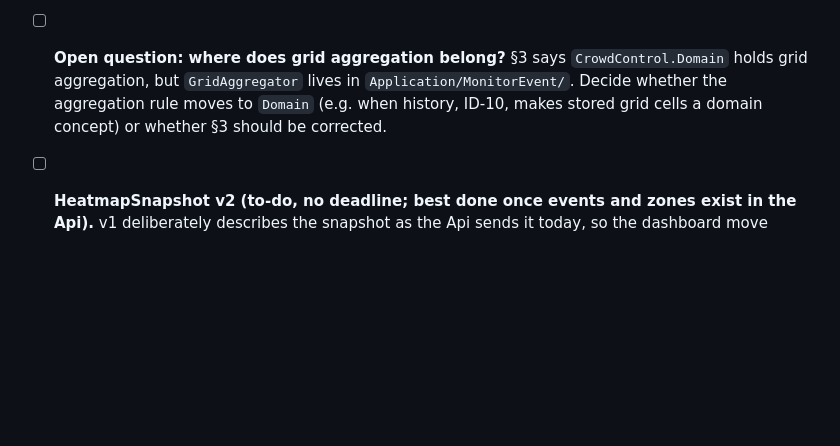
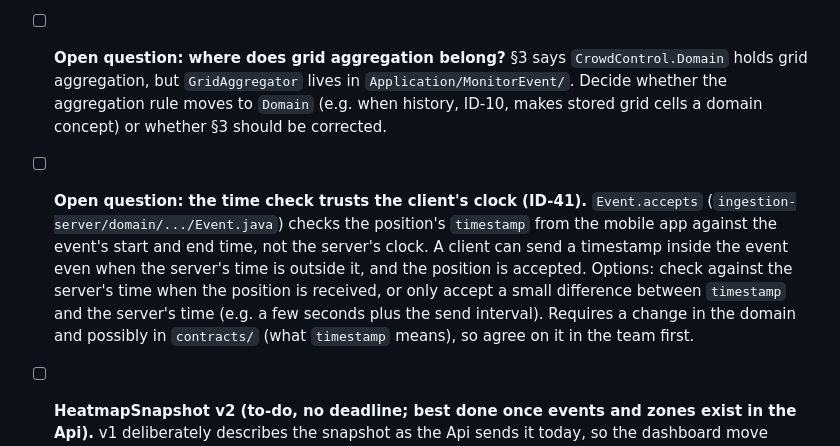
Before and after one commit to Topnz/CrowdControl, a Markdown page: CLAUDE.md, the part around the change. GitHub-like rendering; blank space fills up the shorter version.

Commit message:
Add Open Question about time check

```diff
--- a/CLAUDE.md
+++ b/CLAUDE.md
@@ -614,6 +614,7 @@ CI uses path filters: `processing-server/**` only builds the Api solution, `dash
 - [x] **Moved main-db's host port from 5432 to 5434 (2026-10-29):** a PostgreSQL installed directly on Windows (e.g. the service `postgresql-x64-18`) also uses 5432, so the Api connected to it instead of docker's main-db and failed with `28P01: password authentication failed for user "crowdcontrol"`. Only the host port changed (`"5434:5432"` in `docker-compose.yml`, `Port=5434` in the Api's `appsettings.json`); the container port stays 5432, and event-db (5433) and ingestion are not affected. Merged in PR #29. **Everyone must run `docker compose up -d` once after pulling**, so main-db is recreated with the new port mapping; until then it still listens on 5432 and the Api (now on 5434) cannot connect. Check with `docker compose ps` that main-db shows `0.0.0.0:5434->5432`. The data in the volume is kept.
 - [ ] **Central package management:** add a `Directory.Packages.props` to both `processing-server/` and `dashboard/` (separate small PR), so `Microsoft.AspNetCore.*` versions (10.0.13 today) cannot drift apart between the two solutions.
 - [ ] **Open question: where does grid aggregation belong?** §3 says `CrowdControl.Domain` holds grid aggregation, but `GridAggregator` lives in `Application/MonitorEvent/`. Decide whether the aggregation rule moves to `Domain` (e.g. when history, ID-10, makes stored grid cells a domain concept) or whether §3 should be corrected.
+- [ ] **Open question: the time check trusts the client's clock (ID-41).** `Event.accepts` (`ingestion-server/domain/.../Event.java`) checks the position's `timestamp` from the mobile app against the event's start and end time, not the server's clock. A client can send a timestamp inside the event even when the server's time is outside it, and the position is accepted. Options: check against the server's time when the position is received, or only accept a small difference between `timestamp` and the server's time (e.g. a few seconds plus the send interval). Requires a change in the domain and possibly in `contracts/` (what `timestamp` means), so agree on it in the team first.
 - [ ] **HeatmapSnapshot v2 (to-do, no deadline; best done once events and zones exist in the Api).** v1 deliberately describes the snapshot as the Api sends it today, so the dashboard move stayed a pure move. Reviewed on 2026-10-29: a lot is sent along the chain Java → Api → dashboard and never used.
 
   *Java → Api (`PositionReceived` on the `positions` queue).* `ReceivePositionService` only calls `_aggregator.Add(latitude, longitude)`:
```
